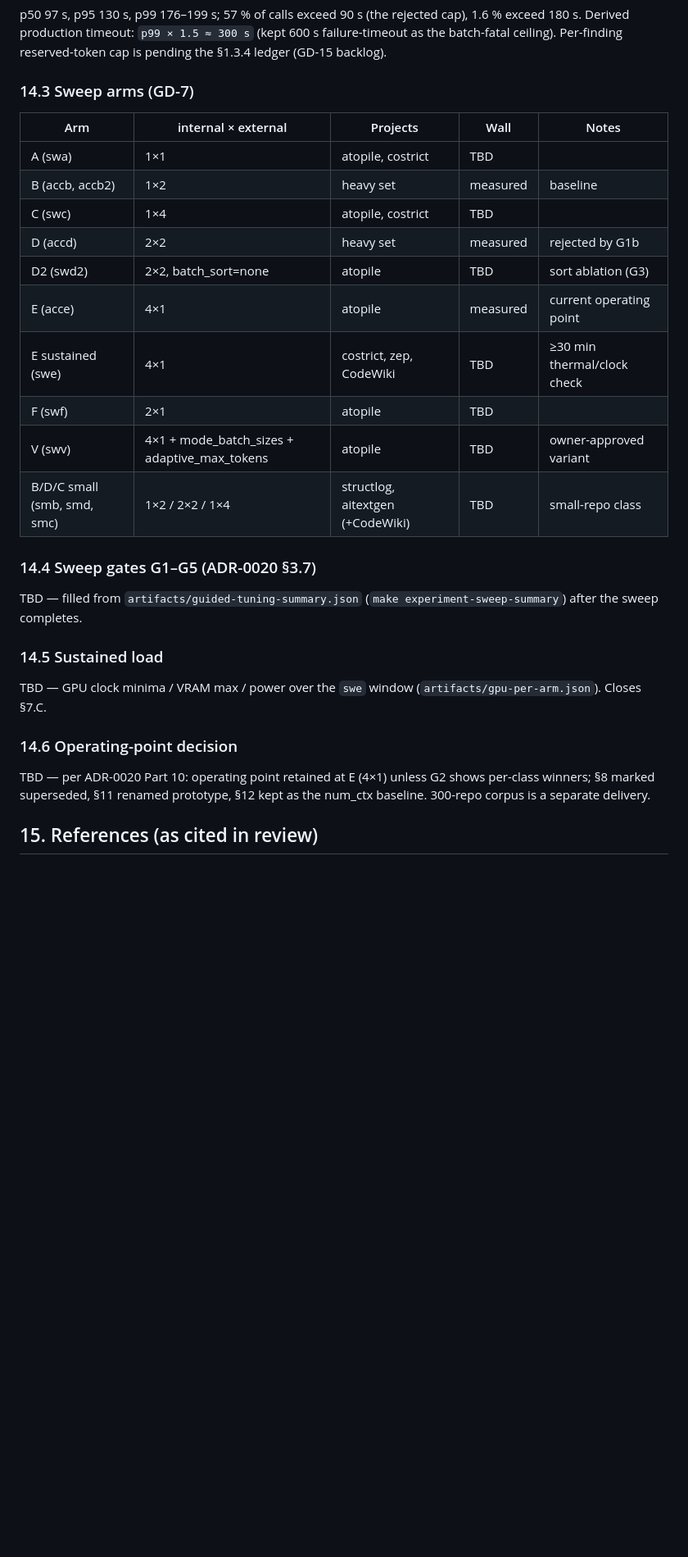
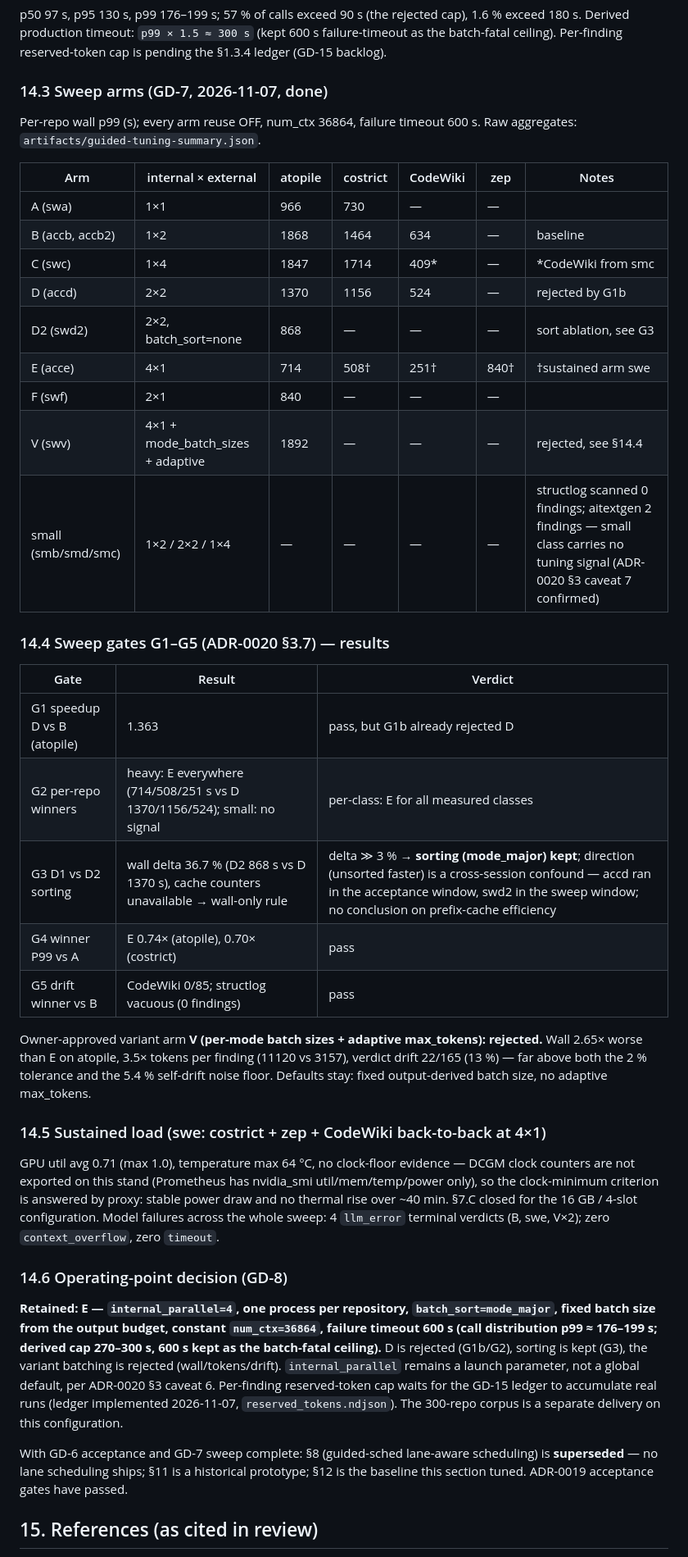
Before and after one commit to moondoom/appsecgate-mcp, a Markdown page: docs/adr/ADR-0016-llm-throughput-and-context-lanes.md, the part around one of its changes. Shown at 82% size. Rendered like a GitHub page; blank space fills up the shorter version.

```diff
--- a/docs/adr/ADR-0016-llm-throughput-and-context-lanes.md
+++ b/docs/adr/ADR-0016-llm-throughput-and-context-lanes.md
@@ -663,36 +663,66 @@ cap), 1.6 % exceed 180 s. Derived production timeout: `p99 × 1.5 ≈ 300 s`
 (kept 600 s failure-timeout as the batch-fatal ceiling). Per-finding
 reserved-token cap is pending the §1.3.4 ledger (GD-15 backlog).
 
-### 14.3 Sweep arms (GD-7)
+### 14.3 Sweep arms (GD-7, 2026-11-07, done)
 
-| Arm | internal × external | Projects | Wall | Notes |
-|---|---|---|---|---|
-| A (swa) | 1×1 | atopile, costrict | TBD | |
-| B (accb, accb2) | 1×2 | heavy set | measured | baseline |
-| C (swc) | 1×4 | atopile, costrict | TBD | |
-| D (accd) | 2×2 | heavy set | measured | rejected by G1b |
-| D2 (swd2) | 2×2, batch_sort=none | atopile | TBD | sort ablation (G3) |
-| E (acce) | 4×1 | atopile | measured | current operating point |
-| E sustained (swe) | 4×1 | costrict, zep, CodeWiki | TBD | ≥30 min thermal/clock check |
-| F (swf) | 2×1 | atopile | TBD | |
-| V (swv) | 4×1 + mode_batch_sizes + adaptive_max_tokens | atopile | TBD | owner-approved variant |
-| B/D/C small (smb, smd, smc) | 1×2 / 2×2 / 1×4 | structlog, aitextgen (+CodeWiki) | TBD | small-repo class |
+Per-repo wall p99 (s); every arm reuse OFF, num_ctx 36864, failure timeout 600 s.
+Raw aggregates: `artifacts/guided-tuning-summary.json`.
 
-### 14.4 Sweep gates G1–G5 (ADR-0020 §3.7)
+| Arm | internal × external | atopile | costrict | CodeWiki | zep | Notes |
+|---|---|---|---|---|---|---|
+| A (swa) | 1×1 | 966 | 730 | — | — | |
+| B (accb, accb2) | 1×2 | 1868 | 1464 | 634 | — | baseline |
+| C (swc) | 1×4 | 1847 | 1714 | 409* | — | *CodeWiki from smc |
+| D (accd) | 2×2 | 1370 | 1156 | 524 | — | rejected by G1b |
+| D2 (swd2) | 2×2, batch_sort=none | 868 | — | — | — | sort ablation, see G3 |
+| E (acce) | 4×1 | 714 | 508† | 251† | 840† | †sustained arm swe |
+| F (swf) | 2×1 | 840 | — | — | — | |
+| V (swv) | 4×1 + mode_batch_sizes + adaptive | 1892 | — | — | — | rejected, see §14.4 |
+| small (smb/smd/smc) | 1×2 / 2×2 / 1×4 | — | — | — | — | structlog scanned 0 findings; aitextgen 2 findings — small class carries no tuning signal (ADR-0020 §3 caveat 7 confirmed) |
 
-TBD — filled from `artifacts/guided-tuning-summary.json`
-(`make experiment-sweep-summary`) after the sweep completes.
+### 14.4 Sweep gates G1–G5 (ADR-0020 §3.7) — results
 
-### 14.5 Sustained load
+| Gate | Result | Verdict |
+|---|---|---|
+| G1 speedup D vs B (atopile) | 1.363 | pass, but G1b already rejected D |
+| G2 per-repo winners | heavy: E everywhere (714/508/251 s vs D 1370/1156/524); small: no signal | per-class: E for all measured classes |
+| G3 D1 vs D2 sorting | wall delta 36.7 % (D2 868 s vs D 1370 s), cache counters unavailable → wall-only rule | delta ≫ 3 % → **sorting (mode_major) kept**; direction (unsorted faster) is a cross-session confound — accd ran in the acceptance window, swd2 in the sweep window; no conclusion on prefix-cache efficiency |
+| G4 winner P99 vs A | E 0.74× (atopile), 0.70× (costrict) | pass |
+| G5 drift winner vs B | CodeWiki 0/85; structlog vacuous (0 findings) | pass |
 
-TBD — GPU clock minima / VRAM max / power over the `swe` window
-(`artifacts/gpu-per-arm.json`). Closes §7.C.
+Owner-approved variant arm **V (per-mode batch sizes + adaptive max_tokens):
+rejected.** Wall 2.65× worse than E on atopile, 3.5× tokens per finding
+(11120 vs 3157), verdict drift 22/165 (13 %) — far above both the 2 %
+tolerance and the 5.4 % self-drift noise floor. Defaults stay: fixed
+output-derived batch size, no adaptive max_tokens.
 
-### 14.6 Operating-point decision
+### 14.5 Sustained load (swe: costrict + zep + CodeWiki back-to-back at 4×1)
 
-TBD — per ADR-0020 Part 10: operating point retained at E (4×1) unless G2
-shows per-class winners; §8 marked superseded, §11 renamed prototype,
-§12 kept as the num_ctx baseline. 300-repo corpus is a separate delivery.
+GPU util avg 0.71 (max 1.0), temperature max 64 °C, no clock-floor
+evidence — DCGM clock counters are not exported on this stand (Prometheus
+has nvidia_smi util/mem/temp/power only), so the clock-minimum criterion is
+answered by proxy: stable power draw and no thermal rise over ~40 min.
+§7.C closed for the 16 GB / 4-slot configuration. Model failures across the
+whole sweep: 4 `llm_error` terminal verdicts (B, swe, V×2); zero
+`context_overflow`, zero `timeout`.
+
+### 14.6 Operating-point decision (GD-8)
+
+**Retained: E — `internal_parallel=4`, one process per repository,
+`batch_sort=mode_major`, fixed batch size from the output budget, constant
+`num_ctx=36864`, failure timeout 600 s (call distribution p99 ≈ 176–199 s;
+derived cap 270–300 s, 600 s kept as the batch-fatal ceiling).** D is
+rejected (G1b/G2), sorting is kept (G3), the variant batching is rejected
+(wall/tokens/drift). `internal_parallel` remains a launch parameter, not a
+global default, per ADR-0020 §3 caveat 6. Per-finding reserved-token cap
+waits for the GD-15 ledger to accumulate real runs (ledger implemented
+2026-11-07, `reserved_tokens.ndjson`). The 300-repo corpus is a separate
+delivery on this configuration.
+
+With GD-6 acceptance and GD-7 sweep complete: §8 (guided-sched lane-aware
+scheduling) is **superseded** — no lane scheduling ships; §11 is a
+historical prototype; §12 is the baseline this section tuned. ADR-0019
+acceptance gates have passed.
 
 ## 15. References (as cited in review)
 
```
Also changed, not shown: other parts of docs/adr/ADR-0016-llm-throughput-and-context-lanes.md (+3 -3 lines), docs/adr/README.md (+1 -1 lines), docs/open-tasks.md (+2 -2 lines).
